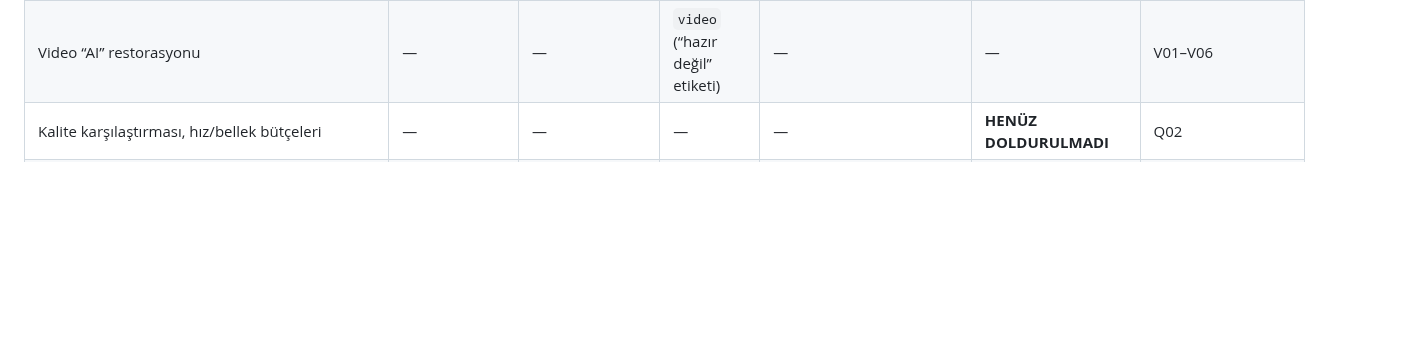
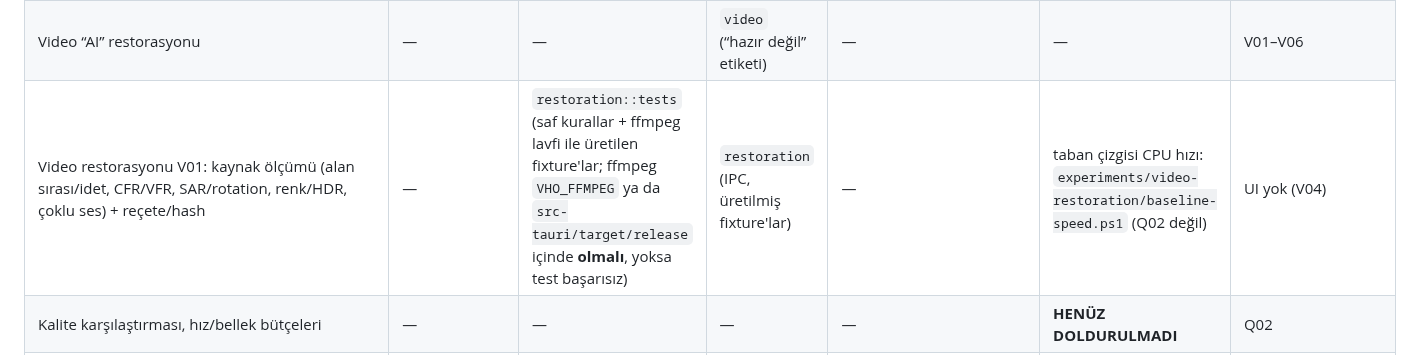
Before and after one commit to turkuazcode/hs-studio, a Markdown page: docs/status/test-map.md, the part around the change. Drawn GitHub-style; blank space fills up the shorter version.

```diff
--- a/docs/status/test-map.md
+++ b/docs/status/test-map.md
@@ -72,6 +72,7 @@ Dosya argümanı verilirse varsayılan liste yerine o dosyalar çalışır (`npm
 | Fotoğraf AI ×4 (DAT-2, WebGPU→WASM, parçalı çıkarım) | `onnx-patch` | — | `smoke` (worker modülü yüklenir) | **`photo-x4.ai`**: boyut/sonlu/sabit değil/kanal/alpha/referans | Q02 (yok) | Alpha 255'e sabit, EXIF/ICC korunmuyor (A04) |
 | Yüz iyileştirme (GFPGAN + YuNet) | — | — | — | **kanıt yok** | Q02 (yok) | Sonraki gerçek AI smoke adayı (170 MB model) |
 | Video “AI” restorasyonu | — | — | `video` (“hazır değil” etiketi) | — | — | V01–V06 |
+| Video restorasyonu V01: kaynak ölçümü (alan sırası/idet, CFR/VFR, SAR/rotation, renk/HDR, çoklu ses) + reçete/hash | — | `restoration::tests` (saf kurallar + ffmpeg lavfi ile üretilen fixture'lar; ffmpeg `VHO_FFMPEG` ya da `src-tauri/target/release` içinde **olmalı**, yoksa test başarısız) | `restoration` (IPC, üretilmiş fixture'lar) | — | taban çizgisi CPU hızı: `experiments/video-restoration/baseline-speed.ps1` (Q02 değil) | UI yok (V04) |
 | Kalite karşılaştırması, hız/bellek bütçeleri | — | — | — | — | **HENÜZ DOLDURULMADI** | Q02 |
 | İş kuyruğu (A02), kütüphane UI (L02) | paralel dallarda ekleniyor | | | | | Testleri kendi katmanına eklenir; bu harita birleştirmede güncellenir |
 
```
Also changed, not shown: docs/plans/08-uygulama-sirasi-ve-durum.md (+3 -1 lines), docs/status/implementation-status.md (+2 -1 lines).
